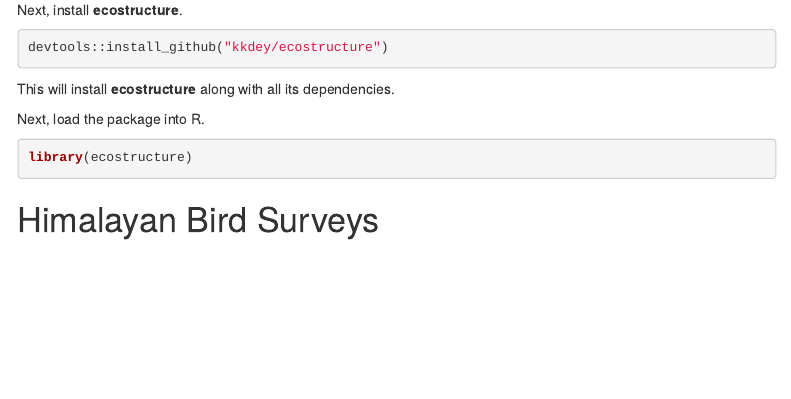
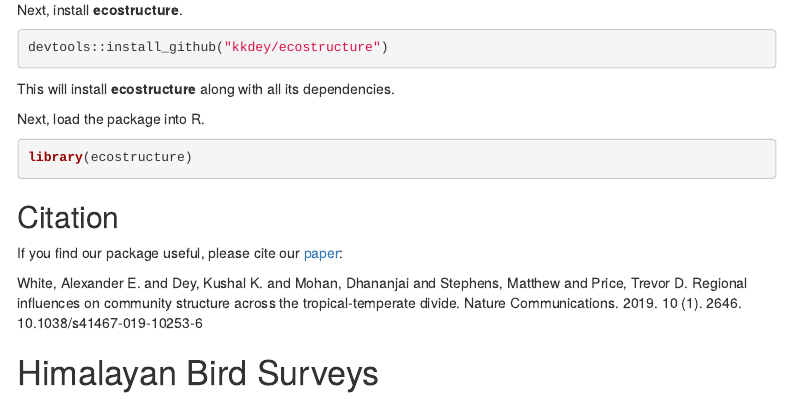
Before and after one commit to kkdey/ecostructure, an R Markdown document (vignettes/ecostructure.Rmd): the page in a window 1100 px wide, from 1610 px down. Rendered offline with R 4.5, knitr and Pandoc, with nearby package versions; some code elsewhere in the file could not run offline; menus at the side of the page are left out.

Commit message:
Update ecostructure.Rmd

````diff
--- a/vignettes/ecostructure.Rmd
+++ b/vignettes/ecostructure.Rmd
@@ -111,6 +111,13 @@ Next, load the package into R.
 ```{r warning=FALSE, message=FALSE}
 library(ecostructure)
 ```
+
+## Citation
+
+If you find our package useful, please cite our [paper](https://www.nature.com/articles/s41467-019-10253-6):
+
+White, Alexander E. and Dey, Kushal K. and Mohan, Dhananjai and Stephens, Matthew and Price, Trevor D. Regional influences on community structure across the tropical-temperate divide. Nature Communications. 2019. 10 (1). 2646. 10.1038/s41467-019-10253-6
+
 
 
 # Himalayan Bird Surveys
````
